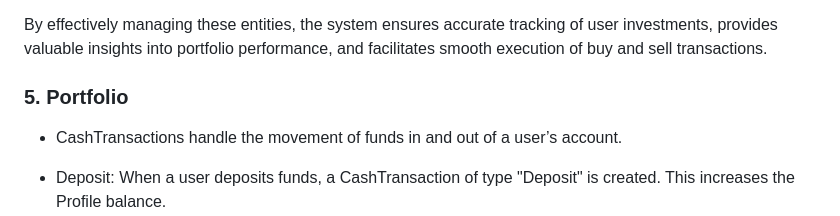
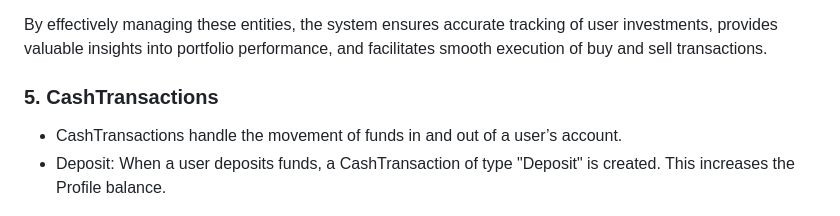
Before and after one commit to kaweeo/InvestAssistant, a Markdown page: README.md, the part around the change printed below. GitHub-like rendering.

```diff
--- a/README.md
+++ b/README.md
@@ -72,10 +71,9 @@ CashTransaction └──> belongs to one Profile
 By effectively managing these entities, the system ensures accurate tracking of user investments, provides valuable
 insights into portfolio performance, and facilitates smooth execution of buy and sell transactions.
 
-### 5. Portfolio
+### 5. CashTransactions
 
 * CashTransactions handle the movement of funds in and out of a user’s account.
-
 * Deposit: When a user deposits funds, a CashTransaction of type "Deposit" is created. This increases the Profile
   balance.
 * Withdrawal: When a user withdraws funds, a CashTransaction of type "Withdrawal" is created. This decreases the Profile
```
Also changed, not shown: other parts of README.md (+1 -2 lines).
